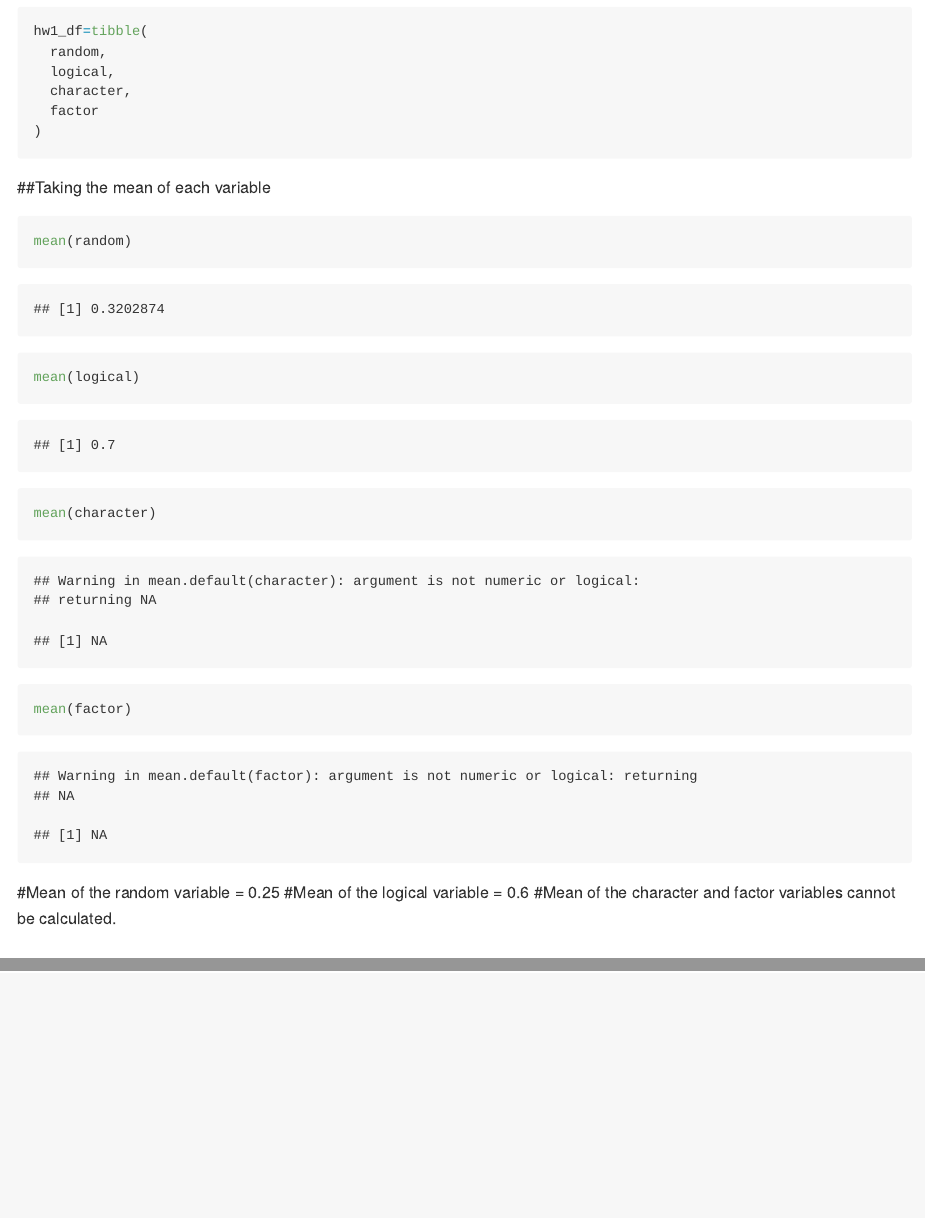
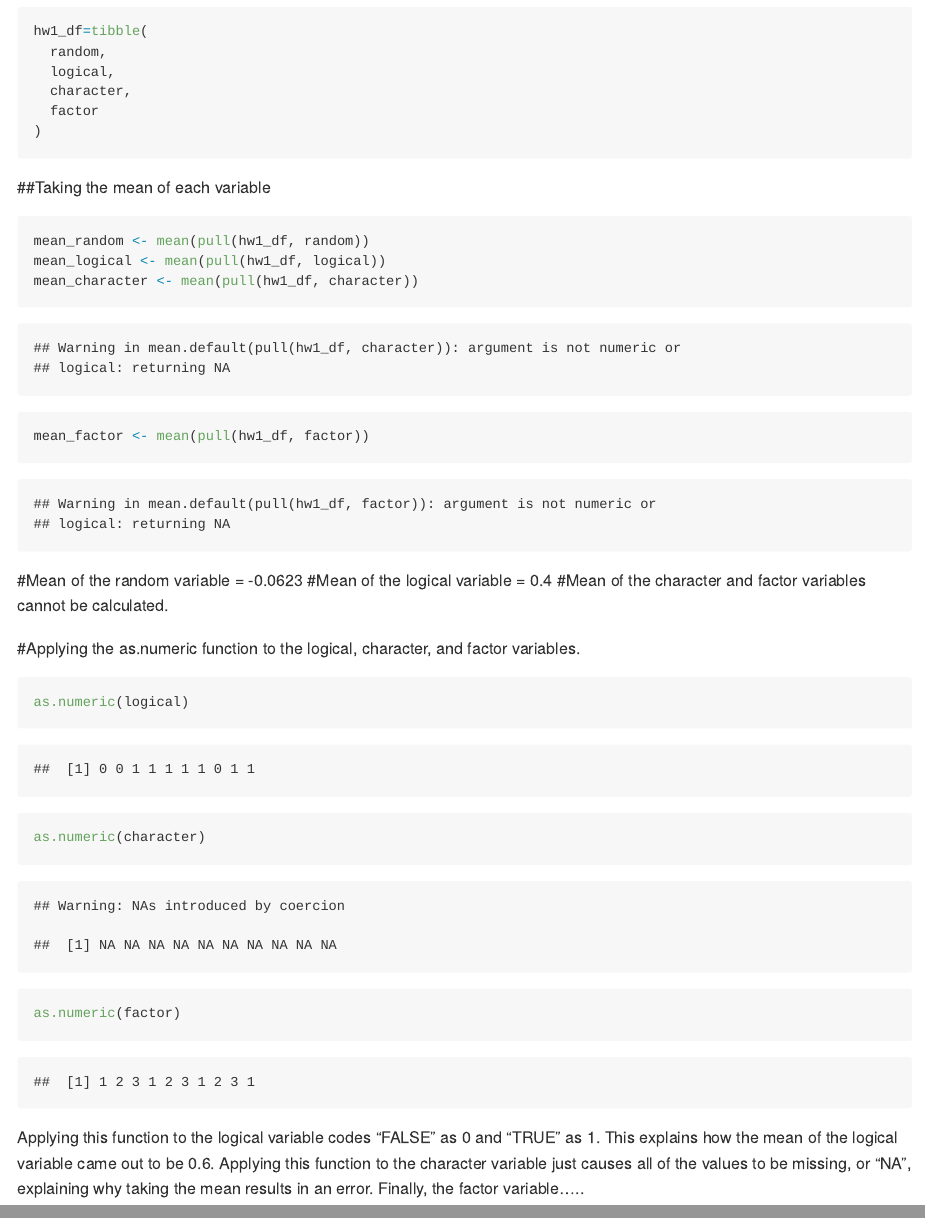
Before and after one commit to julietrowe816/p8105_hw1_jer2243, an R Markdown document (p8105_hw1_jer2243.Rmd): the page in a window 1100 px wide, from 2160 px down, and a second part further down, joined at a grey line. Rendered offline with R 4.5, knitr and Pandoc, with nearby package versions; code that draws random numbers runs with fixed seeds of ours; some code elsewhere in the file could not run offline.

Commit message:
calculating means of variables using "pull"

````diff
--- a/p8105_hw1_jer2243.Rmd
+++ b/p8105_hw1_jer2243.Rmd
@@ -66,11 +66,19 @@ hw1_df=tibble(
 
 ##Taking the mean of each variable
 ```{r}
-mean(random)
-mean(logical)
-mean(character)
-mean(factor)
+mean_random <- mean(pull(hw1_df, random))
+mean_logical <- mean(pull(hw1_df, logical))
+mean_character <- mean(pull(hw1_df, character))
+mean_factor <- mean(pull(hw1_df, factor))
 ```
-#Mean of the random variable = 0.25
-#Mean of the logical variable = 0.6
+#Mean of the random variable = -0.0623
+#Mean of the logical variable = 0.4
 #Mean of the character and factor variables cannot be calculated.
+
+#Applying the as.numeric function to the logical, character, and factor variables.
+```{r}
+as.numeric(logical)
+as.numeric(character)
+as.numeric(factor)
+```
+Applying this function to the logical variable codes "FALSE" as 0 and "TRUE" as 1. This explains how the mean of the logical variable came out to be 0.6. Applying this function to the character variable just causes all of the values to be missing, or "NA", explaining why taking the mean results in an error. Finally, the factor variable.....
````
